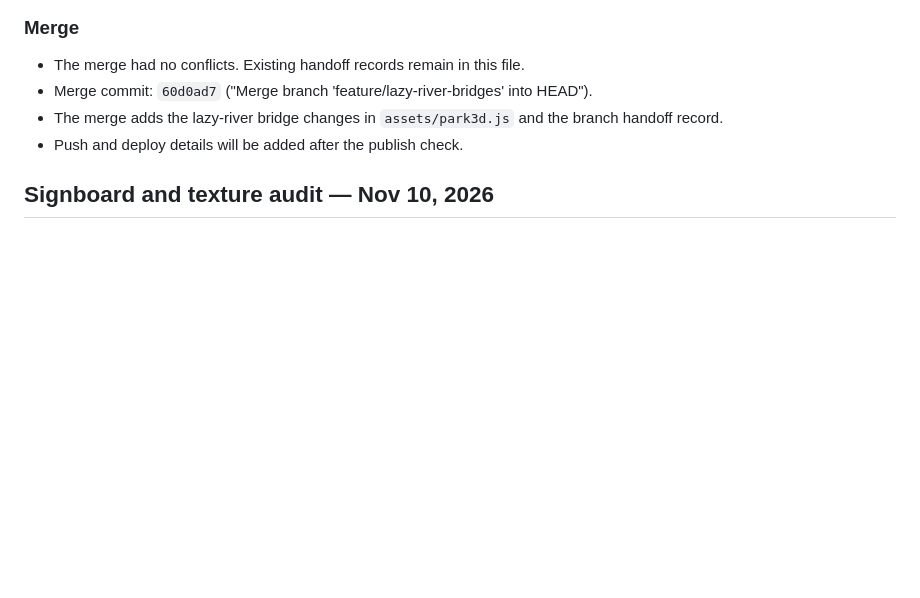
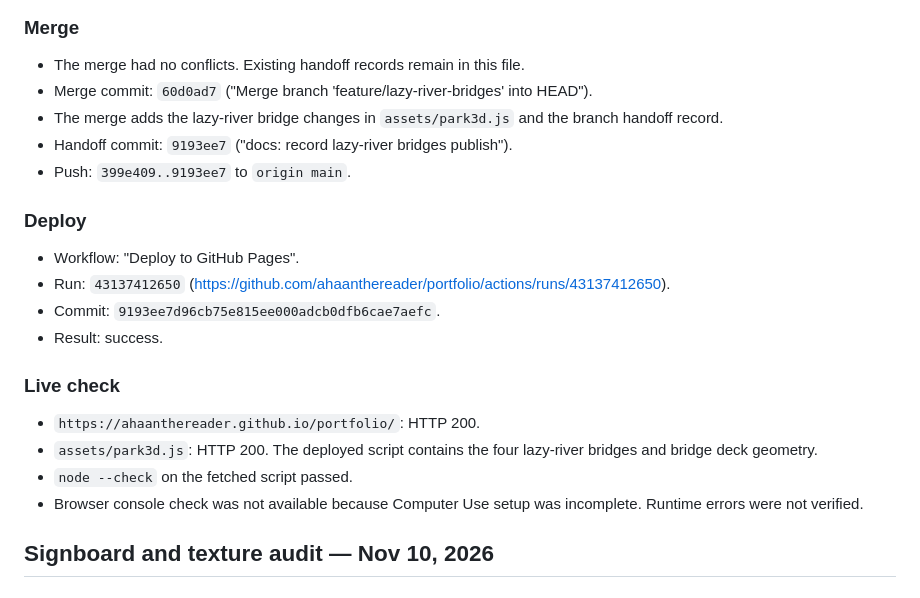
Before and after one commit to ahaanthereader/portfolio, a Markdown page: HANDOFF.md, the part around the change. Drawn GitHub-style; blank space fills up the shorter version.

Commit message:
docs: record bridges deploy verification

```diff
--- a/HANDOFF.md
+++ b/HANDOFF.md
@@ -442,7 +442,22 @@ Nishant approved publishing `feature/lazy-river-bridges`. The worker merged only
 - The merge had no conflicts. Existing handoff records remain in this file.
 - Merge commit: `60d0ad7` ("Merge branch 'feature/lazy-river-bridges' into HEAD").
 - The merge adds the lazy-river bridge changes in `assets/park3d.js` and the branch handoff record.
-- Push and deploy details will be added after the publish check.
+- Handoff commit: `9193ee7` ("docs: record lazy-river bridges publish").
+- Push: `399e409..9193ee7` to `origin main`.
+
+### Deploy
+
+- Workflow: "Deploy to GitHub Pages".
+- Run: `43137412650` (https://github.com/ahaanthereader/portfolio/actions/runs/43137412650).
+- Commit: `9193ee7d96cb75e815ee000adcb0dfb6cae7aefc`.
+- Result: success.
+
+### Live check
+
+- `https://ahaanthereader.github.io/portfolio/`: HTTP 200.
+- `assets/park3d.js`: HTTP 200. The deployed script contains the four lazy-river bridges and bridge deck geometry.
+- `node --check` on the fetched script passed.
+- Browser console check was not available because Computer Use setup was incomplete. Runtime errors were not verified.
 
 ## Signboard and texture audit — Nov 10, 2026
 
```
